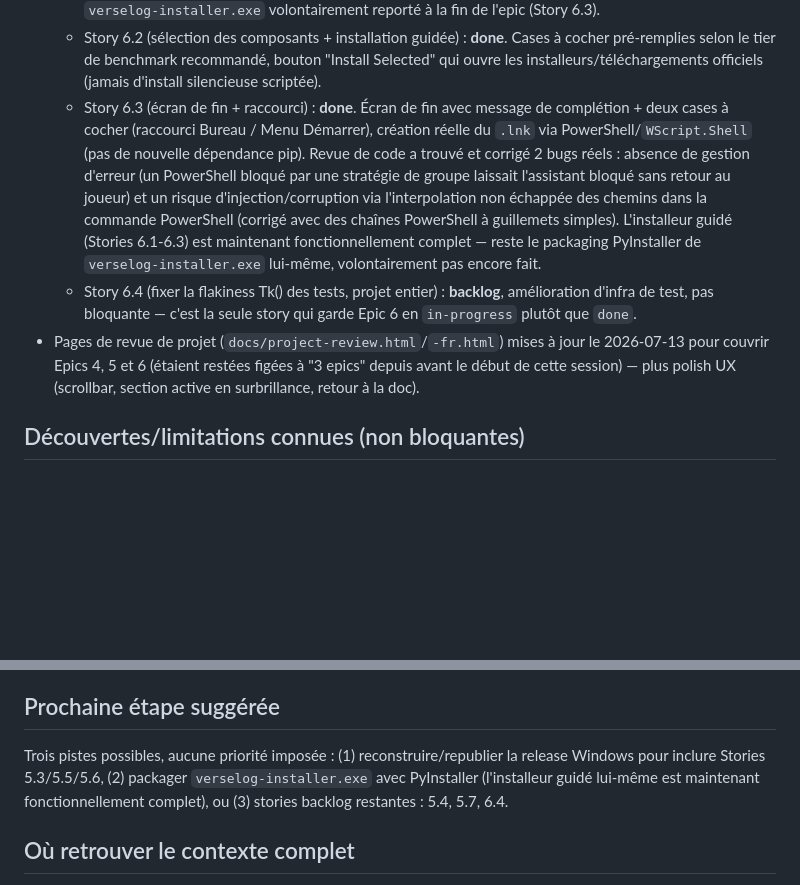
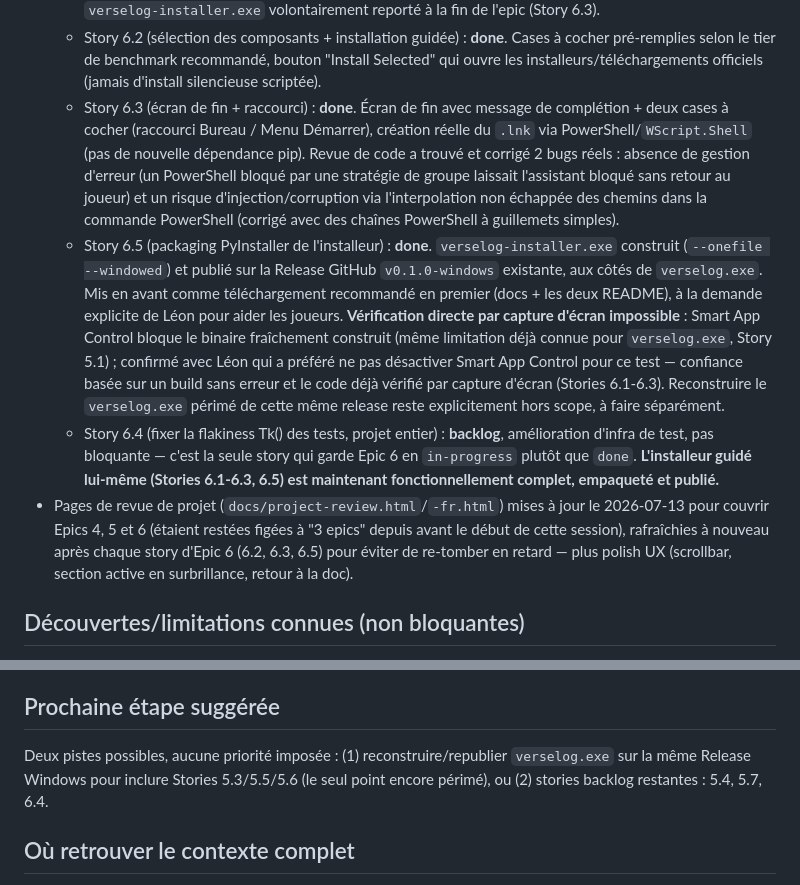
Before and after one commit to LeonParquettePT/VerseLog, a Markdown page: _bmad-output/implementation-artifacts/SESSION-STATUS.md, 2 parts joined by grey strips. Drawn GitHub-style; blank space fills up the shorter version.

Commit message:
Update SESSION-STATUS: Story 6.5 done, guided installer shipped and published

```diff
--- a/_bmad-output/implementation-artifacts/SESSION-STATUS.md
+++ b/_bmad-output/implementation-artifacts/SESSION-STATUS.md
@@ -19,9 +19,10 @@ https://github.com/LeonParquettePT/VerseLog/blob/main/_bmad-output/implementatio
 - Epic 6 (Installeur graphique) : **in-progress**. Nouvel epic, package Python `verselog_installer` séparé de `verselog` (aucune dépendance inverse).
   - Story 6.1 (coquille de l'assistant + étape benchmark) : **done**. Étapes Welcome + Benchmark fonctionnelles, réutilise `Benchmark`/`SettingsStore` de l'app principale. Packaging PyInstaller de `verselog-installer.exe` volontairement reporté à la fin de l'epic (Story 6.3).
   - Story 6.2 (sélection des composants + installation guidée) : **done**. Cases à cocher pré-remplies selon le tier de benchmark recommandé, bouton "Install Selected" qui ouvre les installeurs/téléchargements officiels (jamais d'install silencieuse scriptée).
-  - Story 6.3 (écran de fin + raccourci) : **done**. Écran de fin avec message de complétion + deux cases à cocher (raccourci Bureau / Menu Démarrer), création réelle du `.lnk` via PowerShell/`WScript.Shell` (pas de nouvelle dépendance pip). Revue de code a trouvé et corrigé 2 bugs réels : absence de gestion d'erreur (un PowerShell bloqué par une stratégie de groupe laissait l'assistant bloqué sans retour au joueur) et un risque d'injection/corruption via l'interpolation non échappée des chemins dans la commande PowerShell (corrigé avec des chaînes PowerShell à guillemets simples). L'installeur guidé (Stories 6.1-6.3) est maintenant fonctionnellement complet — reste le packaging PyInstaller de `verselog-installer.exe` lui-même, volontairement pas encore fait.
-  - Story 6.4 (fixer la flakiness Tk() des tests, projet entier) : **backlog**, amélioration d'infra de test, pas bloquante — c'est la seule story qui garde Epic 6 en `in-progress` plutôt que `done`.
-- Pages de revue de projet (`docs/project-review.html`/`-fr.html`) mises à jour le 2026-07-13 pour couvrir Epics 4, 5 et 6 (étaient restées figées à "3 epics" depuis avant le début de cette session) — plus polish UX (scrollbar, section active en surbrillance, retour à la doc).
+  - Story 6.3 (écran de fin + raccourci) : **done**. Écran de fin avec message de complétion + deux cases à cocher (raccourci Bureau / Menu Démarrer), création réelle du `.lnk` via PowerShell/`WScript.Shell` (pas de nouvelle dépendance pip). Revue de code a trouvé et corrigé 2 bugs réels : absence de gestion d'erreur (un PowerShell bloqué par une stratégie de groupe laissait l'assistant bloqué sans retour au joueur) et un risque d'injection/corruption via l'interpolation non échappée des chemins dans la commande PowerShell (corrigé avec des chaînes PowerShell à guillemets simples).
+  - Story 6.5 (packaging PyInstaller de l'installeur) : **done**. `verselog-installer.exe` construit (`--onefile --windowed`) et publié sur la Release GitHub `v0.1.0-windows` existante, aux côtés de `verselog.exe`. Mis en avant comme téléchargement recommandé en premier (docs + les deux README), à la demande explicite de Léon pour aider les joueurs. **Vérification directe par capture d'écran impossible** : Smart App Control bloque le binaire fraîchement construit (même limitation déjà connue pour `verselog.exe`, Story 5.1) ; confirmé avec Léon qui a préféré ne pas désactiver Smart App Control pour ce test — confiance basée sur un build sans erreur et le code déjà vérifié par capture d'écran (Stories 6.1-6.3). Reconstruire le `verselog.exe` périmé de cette même release reste explicitement hors scope, à faire séparément.
+  - Story 6.4 (fixer la flakiness Tk() des tests, projet entier) : **backlog**, amélioration d'infra de test, pas bloquante — c'est la seule story qui garde Epic 6 en `in-progress` plutôt que `done`. **L'installeur guidé lui-même (Stories 6.1-6.3, 6.5) est maintenant fonctionnellement complet, empaqueté et publié.**
+- Pages de revue de projet (`docs/project-review.html`/`-fr.html`) mises à jour le 2026-07-13 pour couvrir Epics 4, 5 et 6 (étaient restées figées à "3 epics" depuis avant le début de cette session), rafraîchies à nouveau après chaque story d'Epic 6 (6.2, 6.3, 6.5) pour éviter de re-tomber en retard — plus polish UX (scrollbar, section active en surbrillance, retour à la doc).
 
 ## Découvertes/limitations connues (non bloquantes)
 
@@ -32,7 +33,7 @@ https://github.com/LeonParquettePT/VerseLog/blob/main/_bmad-output/implementatio
 
 ## Prochaine étape suggérée
 
-Trois pistes possibles, aucune priorité imposée : (1) reconstruire/republier la release Windows pour inclure Stories 5.3/5.5/5.6, (2) packager `verselog-installer.exe` avec PyInstaller (l'installeur guidé lui-même est maintenant fonctionnellement complet), ou (3) stories backlog restantes : 5.4, 5.7, 6.4.
+Deux pistes possibles, aucune priorité imposée : (1) reconstruire/republier `verselog.exe` sur la même Release Windows pour inclure Stories 5.3/5.5/5.6 (le seul point encore périmé), ou (2) stories backlog restantes : 5.4, 5.7, 6.4.
 
 ## Où retrouver le contexte complet
 
```
